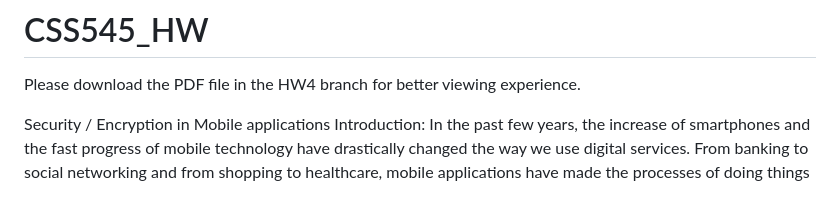
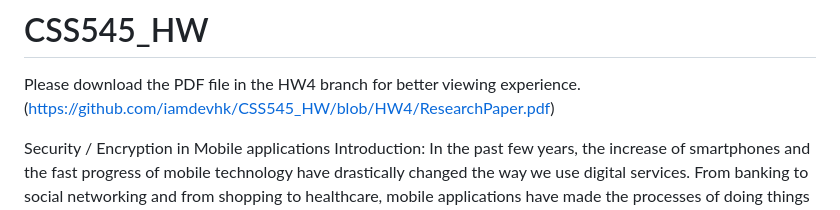
Before and after one commit to iamdevhk/CSS545_HW, a Markdown page: README.md, the part around the change. Rendered like a GitHub page.

```diff
--- a/README.md
+++ b/README.md
@@ -1,5 +1,6 @@
 # CSS545_HW
 Please download the PDF file in the HW4 branch for better viewing experience.
+(https://github.com/iamdevhk/CSS545_HW/blob/HW4/ResearchPaper.pdf)
 
 Security / Encryption in Mobile applications
 Introduction:
```
